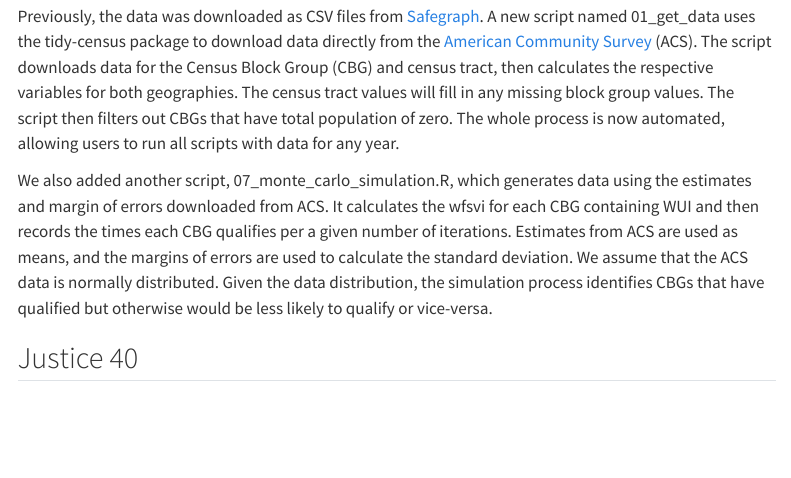
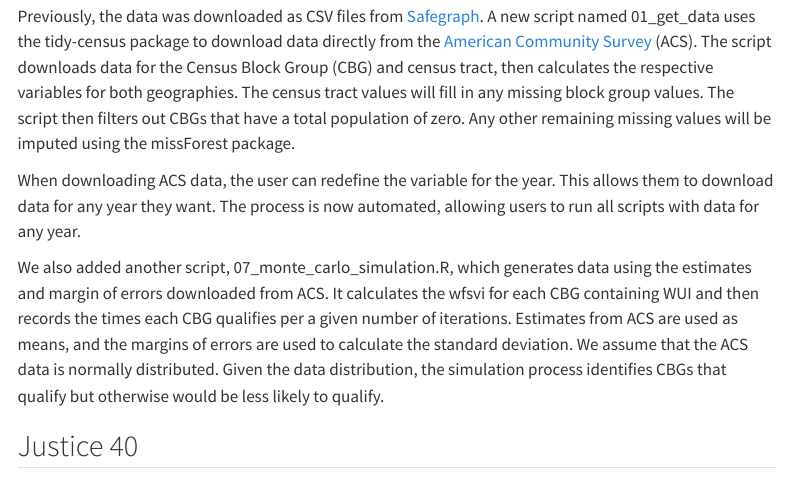
Before and after one commit to jbayham/CSFS_WSVI, a Quarto document (docs/update_2023.qmd): the page in a window 1100 px wide, from 420 px down. Rendered offline with R 4.5, knitr and Pandoc in place of Quarto, with nearby package versions; menus at the side of the page are left out.

Commit message:
qmd report

```diff
--- a/docs/update_2023.qmd
+++ b/docs/update_2023.qmd
@@ -14,9 +14,11 @@ In 2020, our research team at Colorado State University developed the [Wildfire
 
 ## American Community Survey Update
 
-Previously, the data was downloaded as CSV files from [Safegraph](https://www.safegraph.com/free-data/open-census-data). A new script named 01_get_data uses the tidy-census package to download data directly from the [American Community Survey](https://data.census.gov/) (ACS). The script downloads data for the Census Block Group (CBG) and census tract, then calculates the respective variables for both geographies. The census tract values will fill in any missing block group values. The script then filters out CBGs that have total population of zero. The whole process is now automated, allowing users to run all scripts with data for any year.
+Previously, the data was downloaded as CSV files from [Safegraph](https://www.safegraph.com/free-data/open-census-data). A new script named 01_get_data uses the tidy-census package to download data directly from the [American Community Survey](https://data.census.gov/) (ACS). The script downloads data for the Census Block Group (CBG) and census tract, then calculates the respective variables for both geographies. The census tract values will fill in any missing block group values. The script then filters out CBGs that have a total population of zero. Any other remaining missing values will be imputed using the missForest package.
 
-We also added another script, 07_monte_carlo_simulation.R, which generates data using the estimates and margin of errors downloaded from ACS. It calculates the wfsvi for each CBG containing WUI and then records the times each CBG qualifies per a given number of iterations. Estimates from ACS are used as means, and the margins of errors are used to calculate the standard deviation. We assume that the ACS data is normally distributed. Given the data distribution, the simulation process identifies CBGs that have qualified but otherwise would be less likely to qualify or vice-versa.
+When downloading ACS data, the user can redefine the variable for the year. This allows them to download data for any year they want. The process is now automated, allowing users to run all scripts with data for any year.
+
+We also added another script, 07_monte_carlo_simulation.R, which generates data using the estimates and margin of errors downloaded from ACS. It calculates the wfsvi for each CBG containing WUI and then records the times each CBG qualifies per a given number of iterations. Estimates from ACS are used as means, and the margins of errors are used to calculate the standard deviation. We assume that the ACS data is normally distributed. Given the data distribution, the simulation process identifies CBGs that qualify but otherwise would be less likely to qualify.
 
 
 ## Justice 40
```
